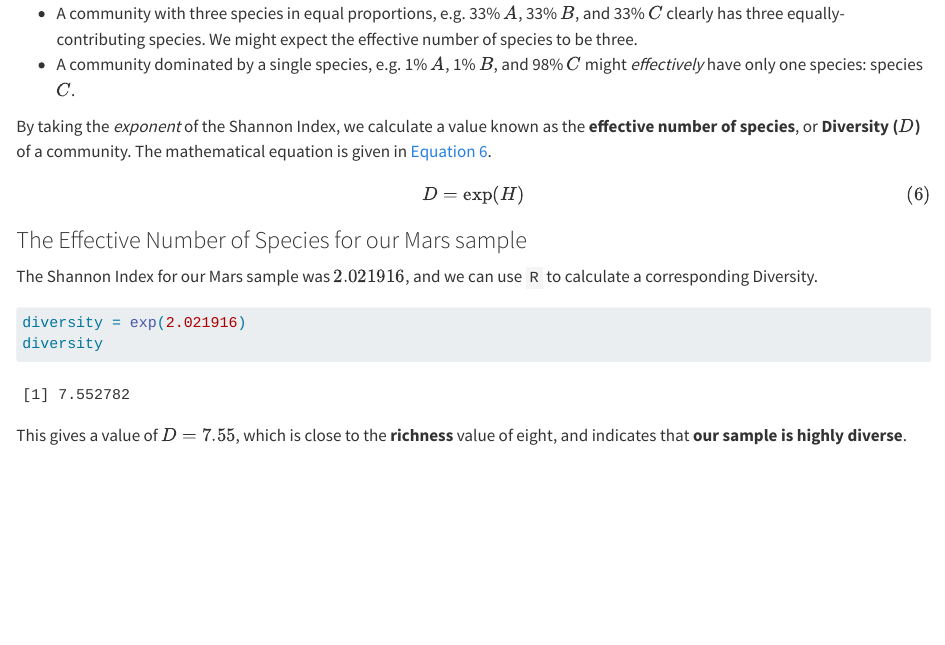
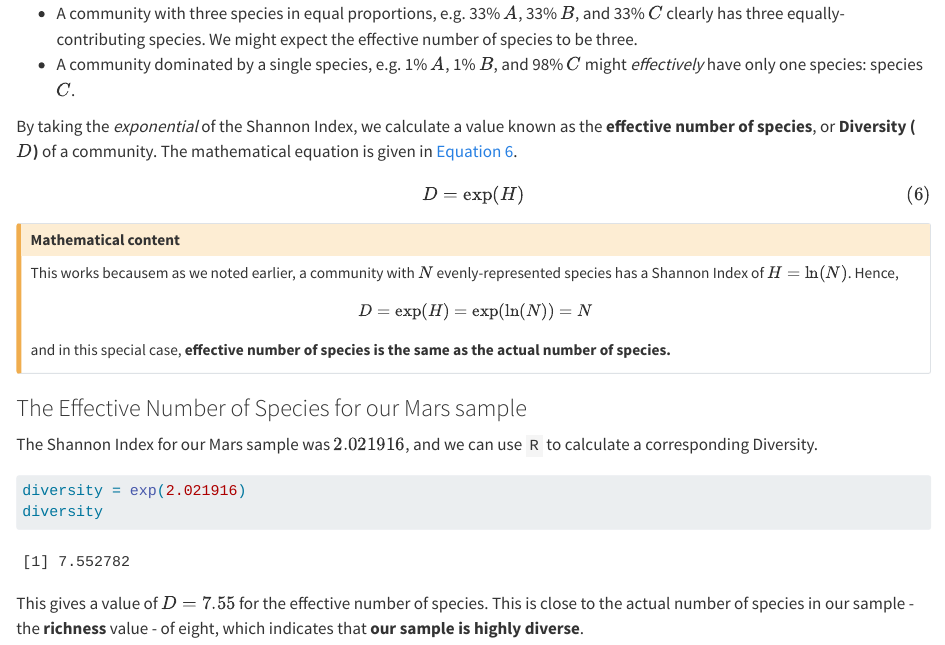
Before and after one commit to sipbs-compbiol/BM211-Workshop-1, a Quarto document (shannon_index.qmd): the page in a window 1100 px wide, from 4810 px down. Rendered offline with R 4.5, knitr and Pandoc in place of Quarto, with nearby package versions.

Commit message:
fix typos and add explanation of diversity

````diff
--- a/shannon_index.qmd
+++ b/shannon_index.qmd
@@ -186,11 +186,23 @@ For example:
   - A community with three species in equal proportions, e.g. 33% $A$, 33% $B$, and 33% $C$ clearly has three equally-contributing species. We might expect the effective number of species to be three.
   - A community dominated by a single species, e.g. 1% $A$, 1% $B$, and 98% $C$ might _effectively_ have only one species: species $C$.
 
-By taking the _exponent_ of the Shannon Index, we calculate a value known as the **effective number of species**, or **Diversity ($D$)** of a community. The mathematical equation is given in @eq-effective_species.
+By taking the _exponential_ of the Shannon Index, we calculate a value known as the **effective number of species**, or **Diversity ($D$)** of a community. The mathematical equation is given in @eq-effective_species.
 
 $$
 D = \exp(H)
 $$ {#eq-effective_species}
+
+::: {.callout-caution}
+## Mathematical content
+
+This works becausem as we noted earlier, a community with $N$ evenly-represented species has a Shannon Index of $H = \ln(N)$. Hence,
+
+$$
+D = \exp(H) = \exp(\ln(N)) = N
+$$
+
+and in this special case, **effective number of species is the same as the actual number of species.**
+:::
 
 ### The Effective Number of Species for our Mars sample
 
@@ -201,4 +213,4 @@ diversity = exp(2.021916)
 diversity
 ```
 
-This gives a value of $D = 7.55$, which is close to the **richness** value of eight, and indicates that **our sample is highly diverse**.
+This gives a value of $D = 7.55$ for the effective number of species. This is close to the actual number of species in our sample - the **richness** value - of eight, which indicates that **our sample is highly diverse**.
````
